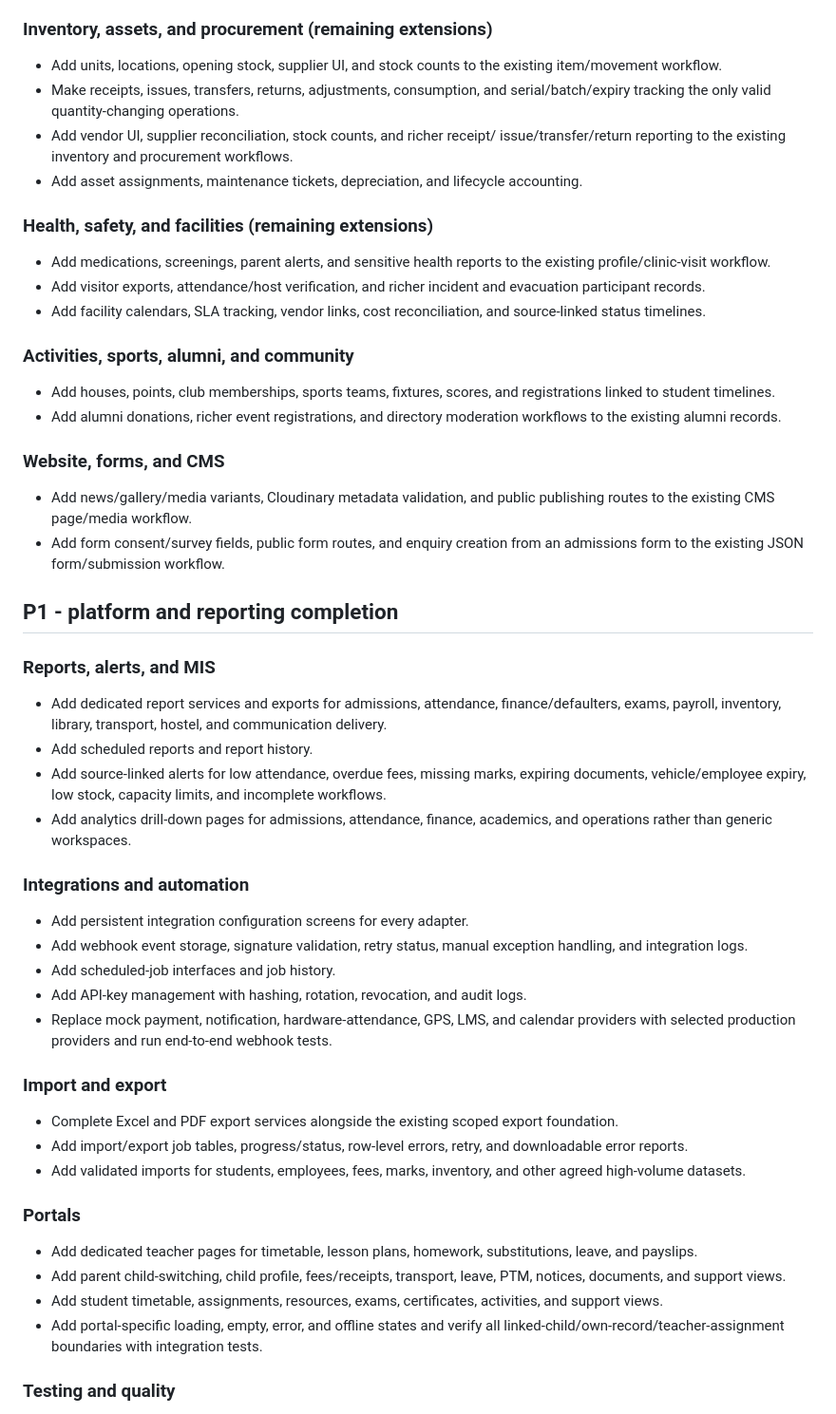
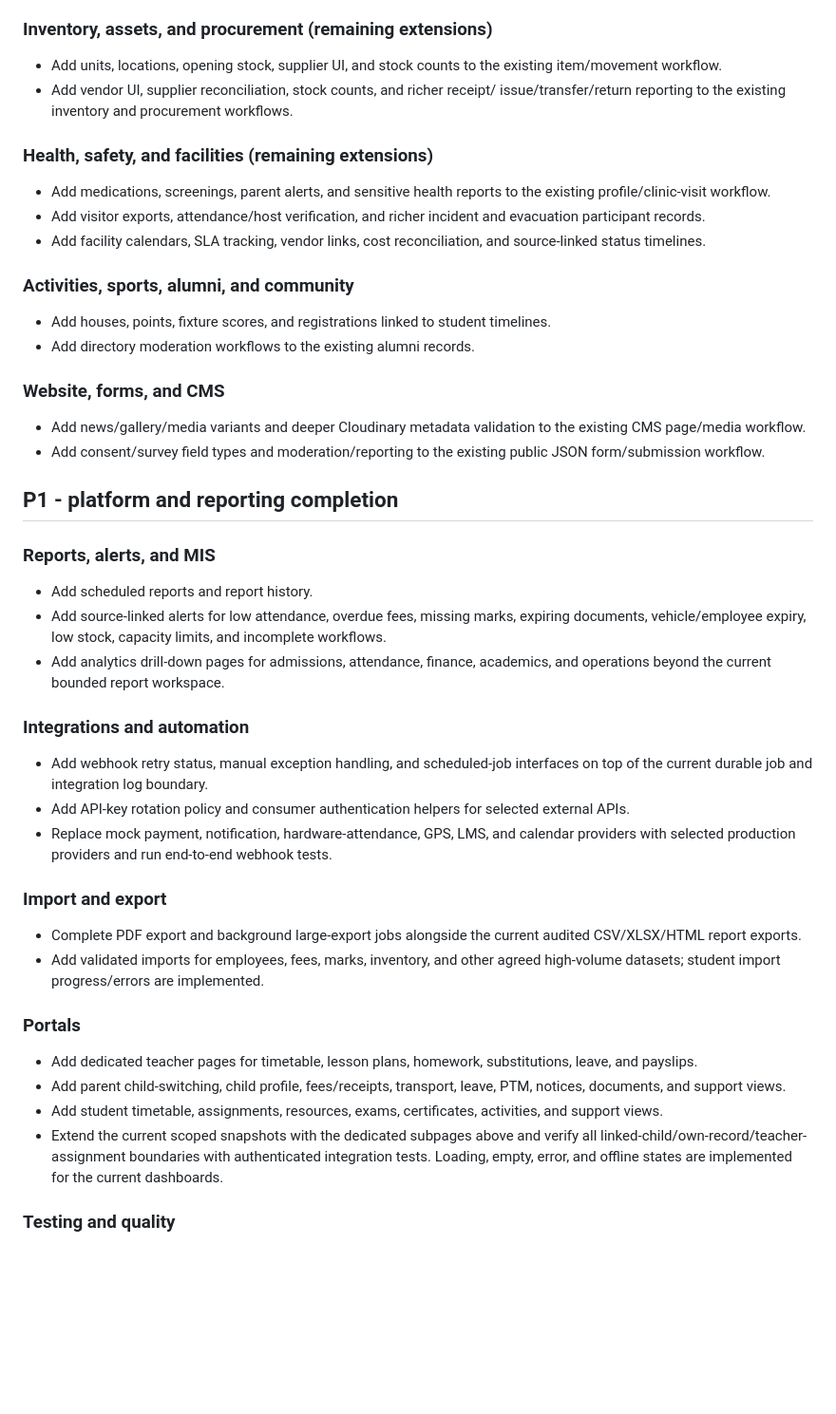
Before and after one commit to MyDadWasGay/school-ERP, a Markdown page: docs/REMAINING_FEATURES.md, the part around one of its changes. Shown at 95% size. Drawn GitHub-style; blank space fills up the shorter version.

```diff
--- a/docs/REMAINING_FEATURES.md
+++ b/docs/REMAINING_FEATURES.md
@@ -163,13 +148,9 @@ extensions remain listed below.
 
 - Add units, locations, opening stock, supplier UI, and stock counts to the
   existing item/movement workflow.
-- Make receipts, issues, transfers, returns, adjustments, consumption, and
-  serial/batch/expiry tracking the only valid quantity-changing operations.
 - Add vendor UI, supplier reconciliation, stock counts, and richer receipt/
   issue/transfer/return reporting to the existing inventory and procurement
   workflows.
-- Add asset assignments, maintenance tickets, depreciation, and lifecycle
-  accounting.
 
 ### Health, safety, and facilities (remaining extensions)
 
@@ -182,51 +163,44 @@ extensions remain listed below.
 
 ### Activities, sports, alumni, and community
 
-- Add houses, points, club memberships, sports teams, fixtures, scores, and
-  registrations linked to student timelines.
-- Add alumni donations, richer event registrations, and directory moderation
-  workflows to the existing alumni records.
+- Add houses, points, fixture scores, and registrations linked to student
+  timelines.
+- Add directory moderation workflows to the existing alumni records.
 
 ### Website, forms, and CMS
 
-- Add news/gallery/media variants, Cloudinary metadata validation, and public
-  publishing routes to the existing CMS page/media workflow.
-- Add form consent/survey fields, public form routes, and enquiry creation from
-  an admissions form to the existing JSON form/submission workflow.
+- Add news/gallery/media variants and deeper Cloudinary metadata validation to
+  the existing CMS page/media workflow.
+- Add consent/survey field types and moderation/reporting to the existing public
+  JSON form/submission workflow.
 
 ## P1 - platform and reporting completion
 
 ### Reports, alerts, and MIS
 
-- Add dedicated report services and exports for admissions, attendance,
-  finance/defaulters, exams, payroll, inventory, library, transport, hostel,
-  and communication delivery.
 - Add scheduled reports and report history.
 - Add source-linked alerts for low attendance, overdue fees, missing marks,
   expiring documents, vehicle/employee expiry, low stock, capacity limits, and
   incomplete workflows.
 - Add analytics drill-down pages for admissions, attendance, finance,
-  academics, and operations rather than generic workspaces.
+  academics, and operations beyond the current bounded report workspace.
 
 ### Integrations and automation
 
-- Add persistent integration configuration screens for every adapter.
-- Add webhook event storage, signature validation, retry status, manual
-  exception handling, and integration logs.
-- Add scheduled-job interfaces and job history.
-- Add API-key management with hashing, rotation, revocation, and audit logs.
+- Add webhook retry status, manual exception handling, and scheduled-job
+  interfaces on top of the current durable job and integration log boundary.
+- Add API-key rotation policy and consumer authentication helpers for selected
+  external APIs.
 - Replace mock payment, notification, hardware-attendance, GPS, LMS, and
   calendar providers with selected production providers and run end-to-end
   webhook tests.
 
 ### Import and export
 
-- Complete Excel and PDF export services alongside the existing scoped export
-  foundation.
-- Add import/export job tables, progress/status, row-level errors, retry, and
-  downloadable error reports.
-- Add validated imports for students, employees, fees, marks, inventory, and
-  other agreed high-volume datasets.
+- Complete PDF export and background large-export jobs alongside the current
+  audited CSV/XLSX/HTML report exports.
+- Add validated imports for employees, fees, marks, inventory, and other agreed
+  high-volume datasets; student import progress/errors are implemented.
 
 ### Portals
 
@@ -236,8 +210,10 @@ extensions remain listed below.
   PTM, notices, documents, and support views.
 - Add student timetable, assignments, resources, exams, certificates,
   activities, and support views.
-- Add portal-specific loading, empty, error, and offline states and verify all
-  linked-child/own-record/teacher-assignment boundaries with integration tests.
+- Extend the current scoped snapshots with the dedicated subpages above and
+  verify all linked-child/own-record/teacher-assignment boundaries with
+  authenticated integration tests. Loading, empty, error, and offline states
+  are implemented for the current dashboards.
 
 ### Testing and quality
 
```
Also changed, not shown: other parts of docs/REMAINING_FEATURES.md (+34 -50 lines), docs/IMPLEMENTATION_STATUS.md (+31 -14 lines), docs/PRODUCTION_READINESS_AUDIT.md (+42 -0 lines).
